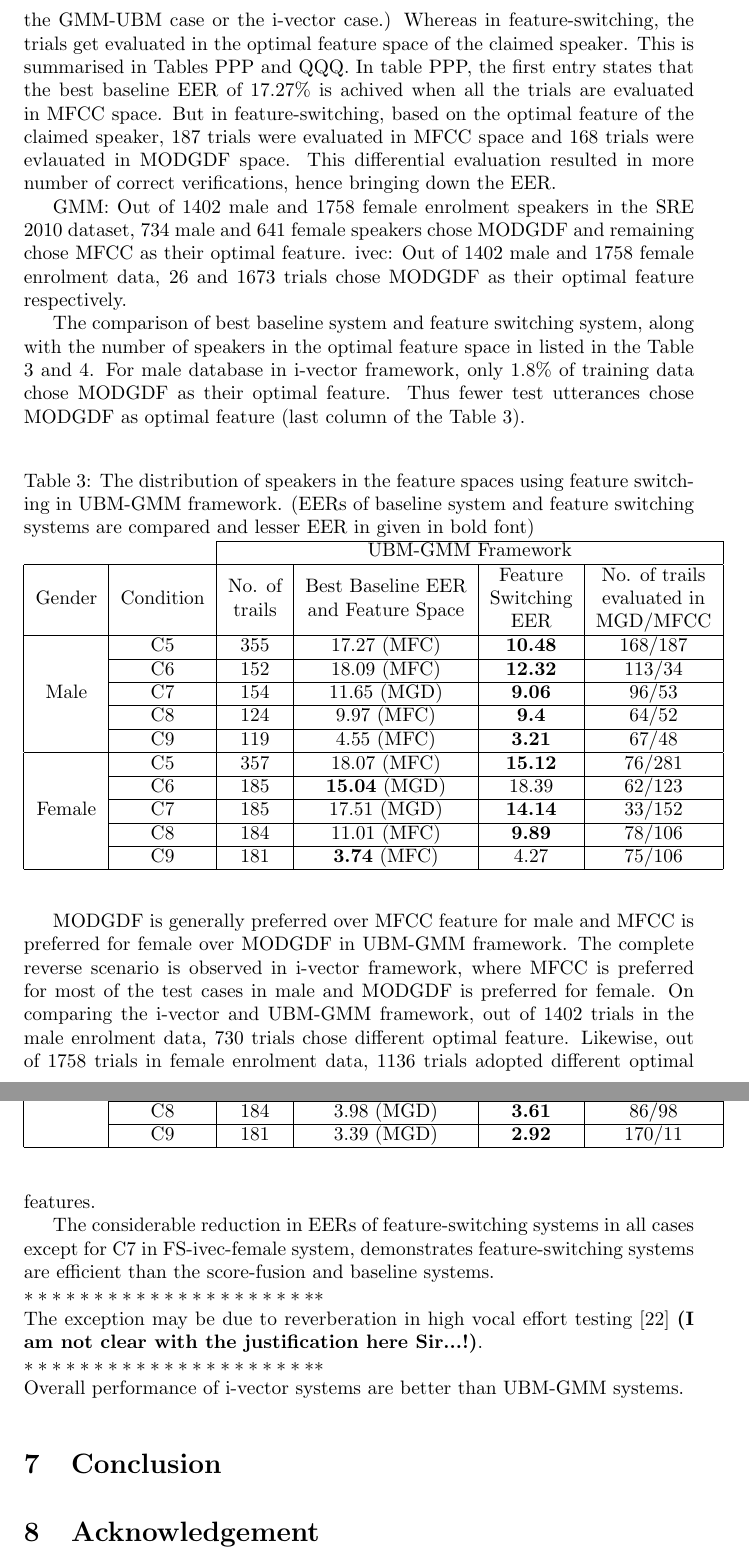
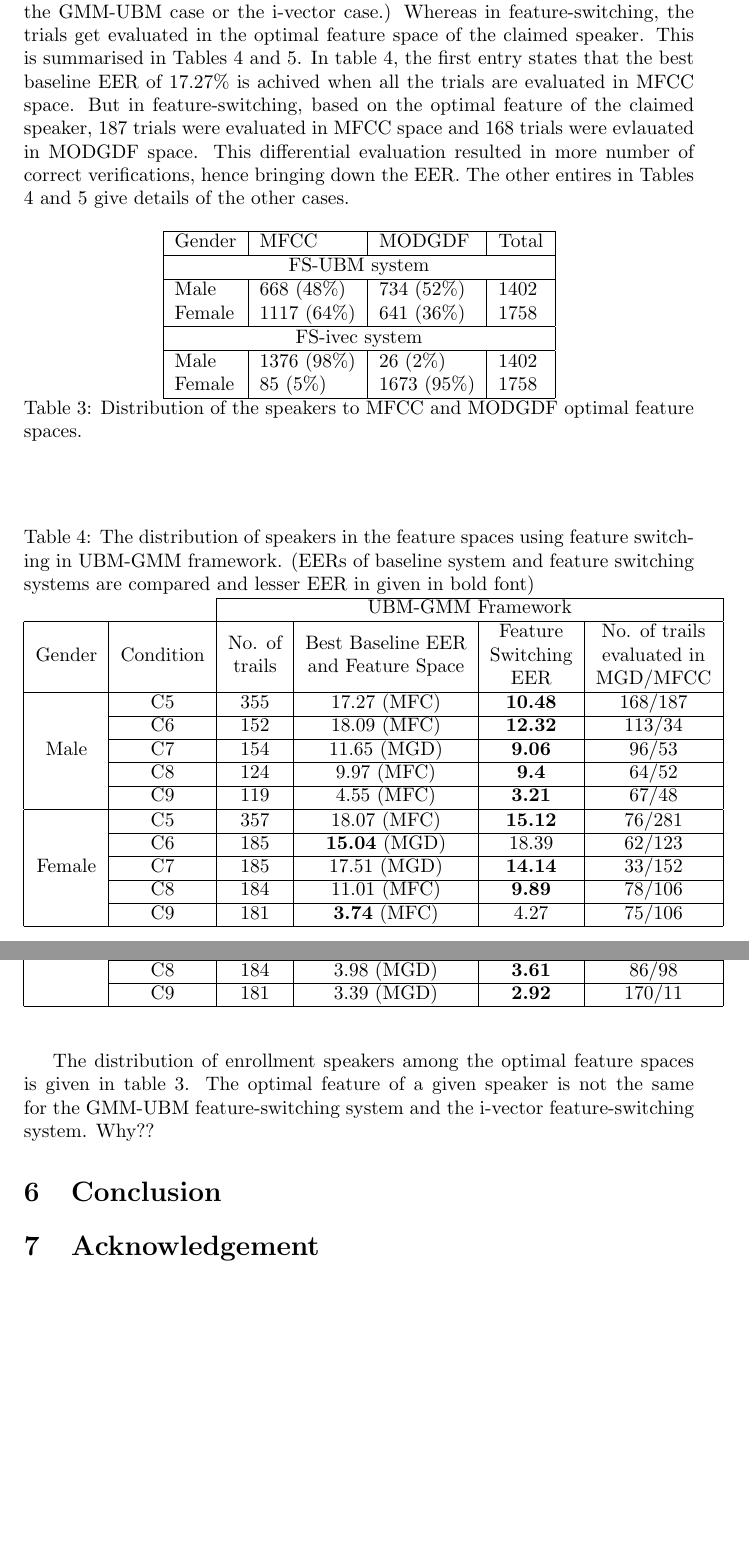
Before and after one commit to padmanrajan/feature-switching, a LaTeX document (rewrite.tex): two parts of pages 12 and 13 of 15, joined at a grey line, cut so that both start at the same text, the shorter picture padded with empty space. Compiled offline with pdfLaTeX.

Commit message:
modified:   rewrite.tex 	Making changes to results and conclusions section. 	Still going on.

```diff
--- a/rewrite.tex
+++ b/rewrite.tex
@@ -737,30 +734,44 @@ analysed the trials in the various evaluation conditions. In the baseline
 systems, each evaluation trial gets verified in the same feature space (be it
 the GMM-UBM case or the i-vector case.) Whereas in feature-switching, the trials
 get evaluated in the optimal feature space of the claimed speaker. This is
-summarised in Tables PPP and QQQ. %(give label here.)
-In table PPP, the first entry states that the best baseline EER of 17.27\% is achived when
-all the trials are evaluated in MFCC space. But in feature-switching, based on
-the optimal feature of the claimed speaker, 187 trials were evaluated in MFCC
-space and 168 trials were evlauated in MODGDF space. This differential
-evaluation resulted in more number of correct verifications, hence bringing down
-the EER.
+summarised in Tables \ref{tab:gmmAnalysis} and \ref{tab:ivecAnalysis}.  In table
+\ref{tab:gmmAnalysis}, the first entry states that the best baseline EER of
+17.27\% is achived when all the trials are evaluated in MFCC space. But in
+feature-switching, based on the optimal feature of the claimed speaker, 187
+trials were evaluated in MFCC space and 168 trials were evlauated in MODGDF
+space. This differential evaluation resulted in more number of correct
+verifications, hence bringing down the EER. The other entires in Tables
+\ref{tab:gmmAnalysis} and \ref{tab:ivecAnalysis} give details of the other
+cases.
 
-GMM:
-Out of 1402 male  and 1758 female enrolment speakers in the SRE 2010
-dataset, 734 male  and 641 female speakers chose MODGDF and
-remaining chose MFCC as their optimal feature.
- ivec:
-Out of 1402 male and 1758 female enrolment data, 26 and 1673
-trials chose MODGDF as their optimal feature respectively.
+\begin{table}[h]
+\centering
+\begin{tabular}{|l|l|l|l|}
+\hline
+Gender & MFCC & MODGDF & Total \\
+\hline
+\multicolumn{4}{|c|}{FS-UBM system}\\
+\hline
+Male & 668 (48\%) & 734 (52\%) & 1402 \\
+Female & 1117 (64\%) & 641 (36\%) & 1758 \\
+\hline
+\multicolumn{4}{|c|}{FS-ivec system}\\
+\hline
+Male & 1376 (98\%)& 26 (2\%)& 1402 \\
+Female & 85 (5\%) & 1673 (95\%) & 1758 \\
+\hline
+\end{tabular}
+\caption{Distribution of the speakers to MFCC and MODGDF optimal feature spaces.}
+\label{tab:optFeat}
+\end{table}
 
+%The comparison of best baseline system and feature switching system, along with
+%the number of speakers in the optimal feature space in listed in the Table
+%\ref{tab:gmmAnalysis} and \ref{tab:ivecAnalysis}. For male database in
+%i-vector framework, only 1.8\% of training data chose MODGDF as their optimal
+%feature. Thus fewer test utterances chose MODGDF as optimal feature (last column
+%of the Table \ref{tab:ubm-spkrCount}).
 
-The comparison of best baseline system and feature switching system, along with
-the number of speakers in the optimal feature space in listed in the Table
-\ref{tab:ubm-spkrCount} and \ref{tab:ivec-spkrCount}. For male database in
-i-vector framework, only 1.8\% of training data chose MODGDF as their optimal
-feature. Thus fewer test utterances chose MODGDF as optimal feature (last column
-of the Table \ref{tab:ubm-spkrCount}).
-%Give table here.
 \begin{table}[h!tb]
 \centering
 \caption{The distribution of speakers in the feature spaces using feature switching
@@ -783,7 +794,7 @@ Space\end{tabular} & \begin{tabular}[c]{@{}c@{}}Feature \\ Switching\\ EER\end{t
 \multicolumn{1}{|c|}{} & C8 & 184 & 11.01 (MFC) & {\bf 9.89} & 78/106 \\ \cline{2-6}
 \multicolumn{1}{|c|}{} & C9 & 181 & {\bf 3.74} (MFC) & {4.27} & 75/106 \\ \hline
 \end{tabular}
-\label{tab:ubm-spkrCount}
+\label{tab:gmmAnalysis}
 \end{table}
 
 %Give table here.
@@ -795,45 +806,52 @@ systems are compared and lesser EER in given in bold font)}
 \begin{tabular}{cc|c|c|c|c|}
 \cline{3-6}
 \multicolumn{1}{l}{} & \multicolumn{1}{l|}{} & \multicolumn{4}{c|}{i-vector Framework} \\ \hline
-\multicolumn{1}{|c|}{Gender} & Condition & \begin{tabular}[c]{@{}c@{}}No. of \\ trails \end{tabular} & \begin{tabular}[c]{@{}c@{}}Best Baseline EER \\  and Feature
+\multicolumn{1}{|c|}{Gender} & Condition & \begin{tabular}[c]{@{}c@{}}No. of \\ trails
+\end{tabular} & \begin{tabular}[c]{@{}c@{}}Best Baseline EER \\  and Feature
 Space\end{tabular} & \begin{tabular}[c]{@{}c@{}}Feature \\ Switching\\ EER\end{tabular} &
   \begin{tabular}[c]{@{}c@{}}No. of trails\\ evaluated in \\ MGD/MFCC\end{tabular} \\ \hline
-\multicolumn{1}{|c|}{\multirow{5}{*}{Male}} & C5 & 355 & 5.10 (MFC) & {\bf 3.56} & 8/352 \\ \cline{2-6}
+\multicolumn{1}{|c|}{\multirow{5}{*}{Male}} & C5 & 355 & 5.10 (MFC) & {\bf 3.56} & 8/352
+\\ \cline{2-6}
 \multicolumn{1}{|c|}{} & C6 & 152 & 6.20 (MFC) & {\bf 4.86} & 6/146 \\ \cline{2-6}
 \multicolumn{1}{|c|}{} & C7 & 154 & 7.06 (MGD) & {\bf 5.57} & 7/147 \\ \cline{2-6}
 \multicolumn{1}{|c|}{} & C8 & 124 & 2.17 (MFC) & {\bf 1.36} & 8/116 \\ \cline{2-6}
 \multicolumn{1}{|c|}{} & C9 & 119 & 3.13 (MFC) & {\bf 2.48} & 4/115 \\ \hline
-\multicolumn{1}{|c|}{\multirow{5}{*}{Female}} & C5 & 357 & 6.25 (MFC) & {\bf 4.62} & 193/164 \\ \cline{2-6}
+\multicolumn{1}{|c|}{\multirow{5}{*}{Female}} & C5 & 357 & 6.25 (MFC) & {\bf 4.62} & 193/164
+\\ \cline{2-6}
 \multicolumn{1}{|c|}{} & C6 & 185 & 9.32 (MFC) & {\bf 6.58} & 102/83 \\ \cline{2-6}
 \multicolumn{1}{|c|}{} & C7 & 185 & 11.64 (MGD) & {\bf 11.56} & 176/9 \\ \cline{2-6}
 \multicolumn{1}{|c|}{} & C8 & 184 & 3.98 (MGD) & {\bf 3.61} & 86/98 \\ \cline{2-6}
 \multicolumn{1}{|c|}{} & C9 & 181 & 3.39 (MGD) & {\bf 2.92} & 170/11 \\ \hline
 \end{tabular}
-\label{tab:ivec-spkrCount}
+\label{tab:ivecAnalysis}
 \end{table}
 
 
-\vspace{0.25cm}
-MODGDF is generally preferred over MFCC feature for male and MFCC is preferred for female
-over MODGDF in UBM-GMM framework. The complete reverse scenario is observed in i-vector
-framework, where MFCC is preferred for most of the test cases in male and MODGDF is
-preferred for female. On comparing the i-vector and UBM-GMM framework, out of 1402 trials
-in the male enrolment data, 730 trials chose different optimal feature. Likewise, out of
-1758 trials in female enrolment data, 1136 trials adopted different optimal features.
+%MODGDF is generally preferred over MFCC feature for male and MFCC is preferred for female
+%over MODGDF in UBM-GMM framework. The complete reverse scenario is observed in i-vector
+%framework, where MFCC is preferred for most of the test cases in male and MODGDF is
+%preferred for female. On comparing the i-vector and UBM-GMM framework, out of 1402 trials
+%in the male enrolment data, 730 trials chose different optimal feature. Likewise, out of
+%1758 trials in female enrolment data, 1136 trials adopted different optimal features.
+%
+%
+%The considerable reduction in EERs of feature-switching systems in all cases
+%except for C7 in FS-ivec-female system, demonstrates feature-switching systems
+%are efficient than the score-fusion and baseline systems.
+%\\$**********************$ \\ The exception may be due to reverberation in high
+%vocal effort testing \cite{vocalEffort} {\bf (I am not clear with the
+%justification here Sir...!)}. \\ $**********************$ \\ Overall performance
+%of i-vector systems are better than UBM-GMM systems.
 
 
-The considerable reduction in EERs of feature-switching systems in all cases
-except for C7 in FS-ivec-female system, demonstrates feature-switching systems
-are efficient than the score-fusion and baseline systems.
-\\$**********************$ \\
-The exception may be due to reverberation in high vocal effort testing
-\cite{vocalEffort} {\bf (I am not clear with the justification here Sir...!)}. \\ $**********************$ \\ Overall performance of i-vector systems are better
-than UBM-GMM systems.
 
-\vspace{0.25cm}
+The distribution of enrollment speakers among the optimal feature spaces
+is given in table \ref{tab:optFeat}. The optimal feature of a given speaker is
+not the same for the GMM-UBM feature-switching system and the i-vector
+feature-switching system. Why??
+
 \section{Conclusion}
 \label{sec:conclude}
-\vspace{0.25cm}
 \section{Acknowledgement}
 \label{sec:ack}
 
```
Also changed, not shown: rewrite.tex (25 more changed lines).
